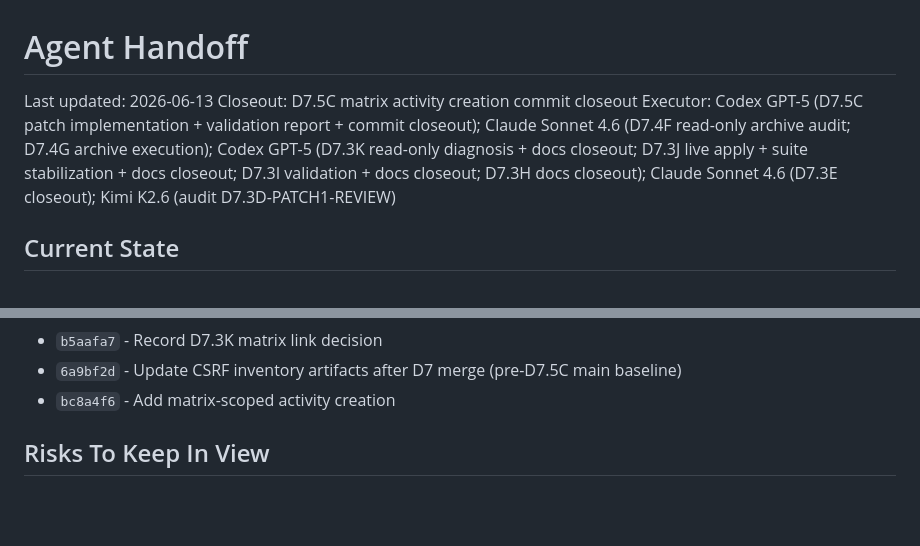
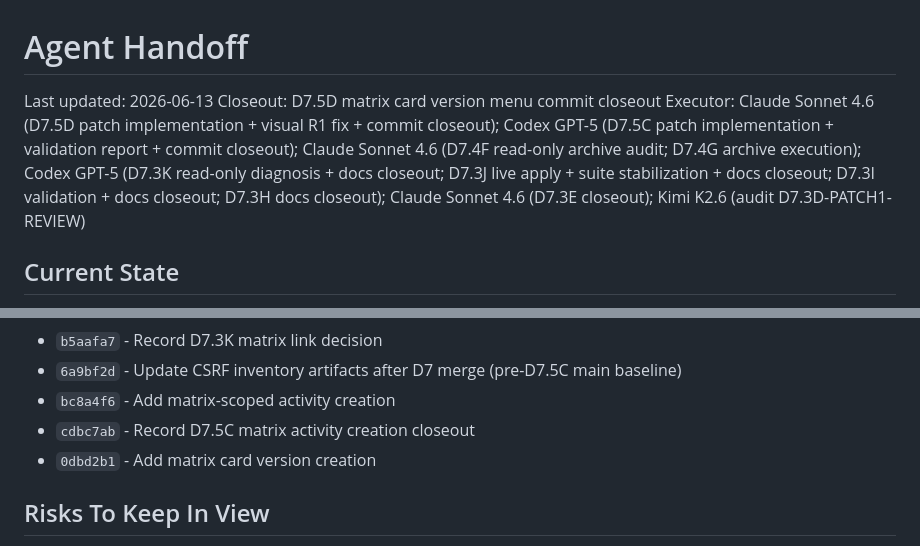
Before and after one commit to genesismazeto-sys/SGAA, a Markdown page: AGENT_HANDOFF.md, 2 parts joined by grey strips. Rendered like a GitHub page; blank space fills up the shorter version.

```diff
--- a/AGENT_HANDOFF.md
+++ b/AGENT_HANDOFF.md
@@ -1,8 +1,8 @@
 # Agent Handoff
 
 Last updated: 2026-06-13
-Closeout: D7.5C matrix activity creation commit closeout
-Executor: Codex GPT-5 (D7.5C patch implementation + validation report + commit closeout); Claude Sonnet 4.6 (D7.4F read-only archive audit; D7.4G archive execution); Codex GPT-5 (D7.3K read-only diagnosis + docs closeout; D7.3J live apply + suite stabilization + docs closeout; D7.3I validation + docs closeout; D7.3H docs closeout); Claude Sonnet 4.6 (D7.3E closeout); Kimi K2.6 (audit D7.3D-PATCH1-REVIEW)
+Closeout: D7.5D matrix card version menu commit closeout
+Executor: Claude Sonnet 4.6 (D7.5D patch implementation + visual R1 fix + commit closeout); Codex GPT-5 (D7.5C patch implementation + validation report + commit closeout); Claude Sonnet 4.6 (D7.4F read-only archive audit; D7.4G archive execution); Codex GPT-5 (D7.3K read-only diagnosis + docs closeout; D7.3J live apply + suite stabilization + docs closeout; D7.3I validation + docs closeout; D7.3H docs closeout); Claude Sonnet 4.6 (D7.3E closeout); Kimi K2.6 (audit D7.3D-PATCH1-REVIEW)
 
 ## Current State
 
@@ -559,6 +612,8 @@ Executor: Codex GPT-5 (D7.5C patch implementation + validation report + commit c
 - `b5aafa7` - Record D7.3K matrix link decision
 - `6a9bf2d` - Update CSRF inventory artifacts after D7 merge (pre-D7.5C main baseline)
 - `bc8a4f6` - Add matrix-scoped activity creation
+- `cdbc7ab` - Record D7.5C matrix activity creation closeout
+- `0dbd2b1` - Add matrix card version creation
 
 ## Risks To Keep In View
 
```
Also changed, not shown: other parts of AGENT_HANDOFF.md (+76 -19 lines), PROJECT_STATE.md (+55 -9 lines).
